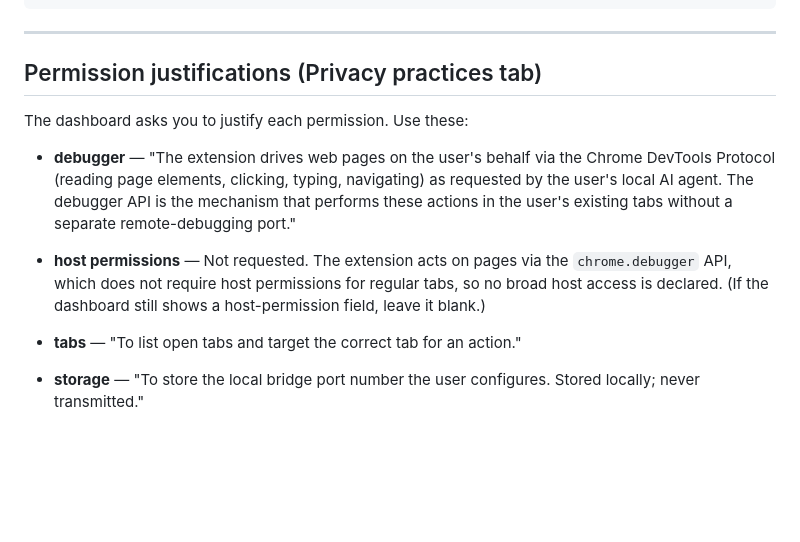
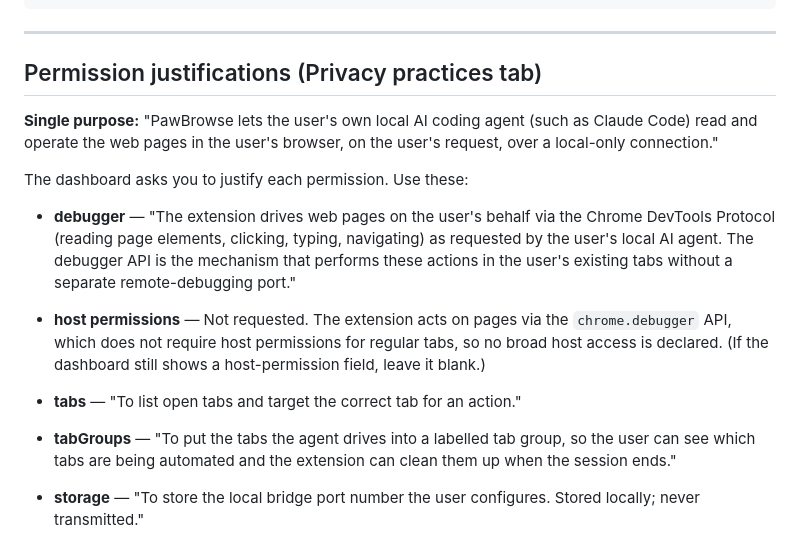
Before and after one commit to ItaiZeilig/clawbrowse, a Markdown page: docs/STORE_LISTING.md, the part around the change. Drawn GitHub-style; blank space fills up the shorter version.

Commit message:
Store listing: add tabGroups justification and single-purpose text
Co-Authored-By: Claude Opus 5.5 <noreply@anthropic.com>
Claude-Session: https://claude.ai/code/session_015o5veLggbgAyq59wxzd7oZ

```diff
--- a/docs/STORE_LISTING.md
+++ b/docs/STORE_LISTING.md
@@ -72,6 +72,10 @@ https://github.com/ItaiZeilig/pawbrowse
 
 ## Permission justifications (Privacy practices tab)
 
+**Single purpose:** "PawBrowse lets the user's own local AI coding agent (such as Claude Code)
+read and operate the web pages in the user's browser, on the user's request, over a local-only
+connection."
+
 The dashboard asks you to justify each permission. Use these:
 
 - **debugger** — "The extension drives web pages on the user's behalf via the Chrome
@@ -82,6 +86,8 @@ The dashboard asks you to justify each permission. Use these:
   API, which does not require host permissions for regular tabs, so no broad host access is
   declared. (If the dashboard still shows a host-permission field, leave it blank.)
 - **tabs** — "To list open tabs and target the correct tab for an action."
+- **tabGroups** — "To put the tabs the agent drives into a labelled tab group, so the user can see
+  which tabs are being automated and the extension can clean them up when the session ends."
 - **storage** — "To store the local bridge port number the user configures. Stored locally;
   never transmitted."
 - **alarms** — "To periodically re-establish the local WebSocket connection to the bridge
```
